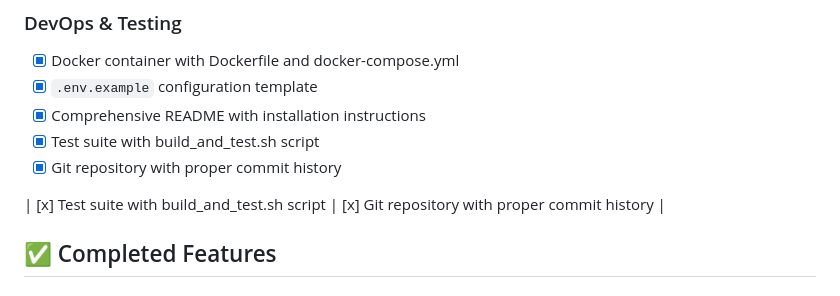
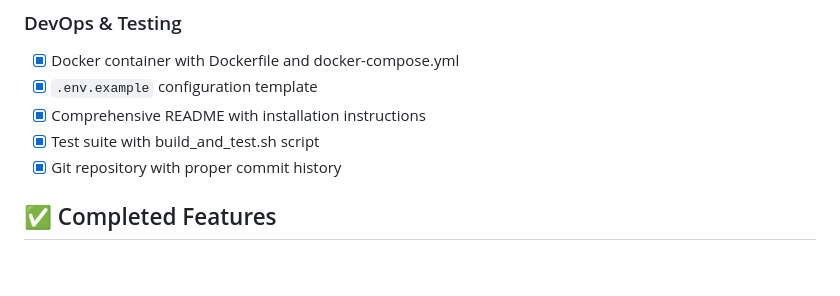
Before and after one commit to trooster/ssl-checker, a Markdown page: TODO.md, the part around the change. Rendered like a GitHub page; blank space fills up the shorter version.

Commit message:
docs: Cleanup TODO.md - remove duplicate table row

```diff
--- a/TODO.md
+++ b/TODO.md
@@ -42,8 +42,6 @@
 - [x] Comprehensive README with installation instructions
 - [x] Test suite with build_and_test.sh script
 - [x] Git repository with proper commit history
-
-| [x] Test suite with build_and_test.sh script | [x] Git repository with proper commit history |
 
 ## ✅ Completed Features
 
```
